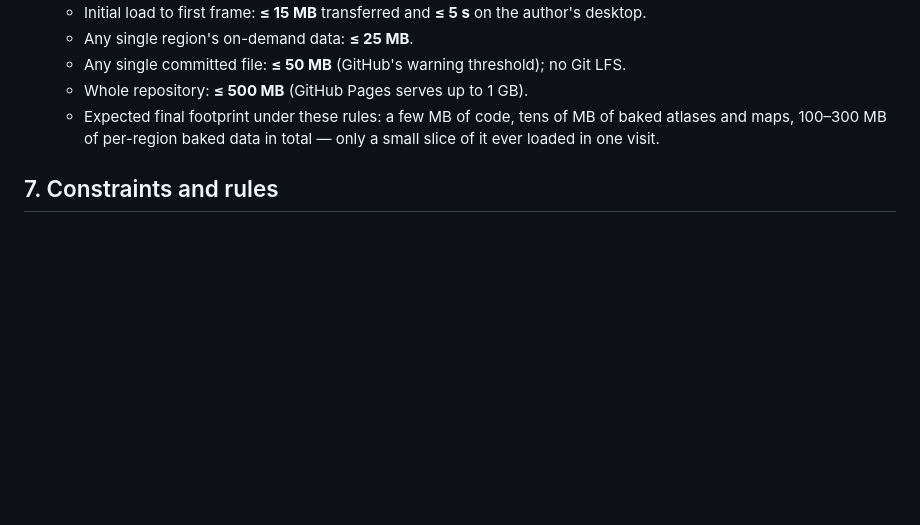
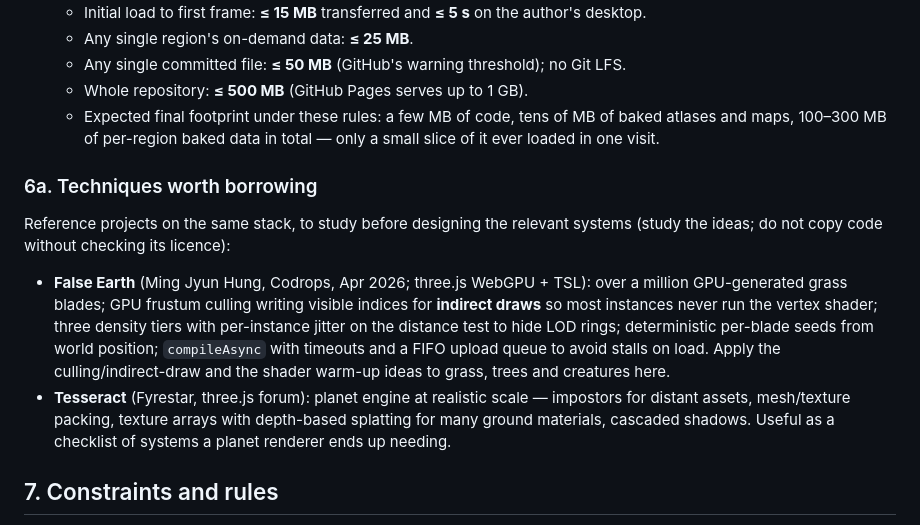
Before and after one commit to AlexW6385/rongqiu-world, a Markdown page: DESIGN.md, the part around the change. GitHub-like rendering; blank space fills up the shorter version.

Commit message:
DESIGN: reference techniques (False Earth indirect-draw culling and shader warm-up, Tesseract)

```diff
--- a/DESIGN.md
+++ b/DESIGN.md
@@ -81,6 +81,13 @@ Use whatever makes the picture better, as long as the page stays light to load.
   - Any single committed file: **≤ 50 MB** (GitHub's warning threshold); no Git LFS.
   - Whole repository: **≤ 500 MB** (GitHub Pages serves up to 1 GB).
   - Expected final footprint under these rules: a few MB of code, tens of MB of baked atlases and maps, 100–300 MB of per-region baked data in total — only a small slice of it ever loaded in one visit.
+
+### 6a. Techniques worth borrowing
+
+Reference projects on the same stack, to study before designing the relevant systems (study the ideas; do not copy code without checking its licence):
+
+- **False Earth** (Ming Jyun Hung, Codrops, Apr 2026; three.js WebGPU + TSL): over a million GPU-generated grass blades; GPU frustum culling writing visible indices for **indirect draws** so most instances never run the vertex shader; three density tiers with per-instance jitter on the distance test to hide LOD rings; deterministic per-blade seeds from world position; `compileAsync` with timeouts and a FIFO upload queue to avoid stalls on load. Apply the culling/indirect-draw and the shader warm-up ideas to grass, trees and creatures here.
+- **Tesseract** (Fyrestar, three.js forum): planet engine at realistic scale — impostors for distant assets, mesh/texture packing, texture arrays with depth-based splatting for many ground materials, cascaded shadows. Useful as a checklist of systems a planet renderer ends up needing.
 
 ## 7. Constraints and rules
 
```
